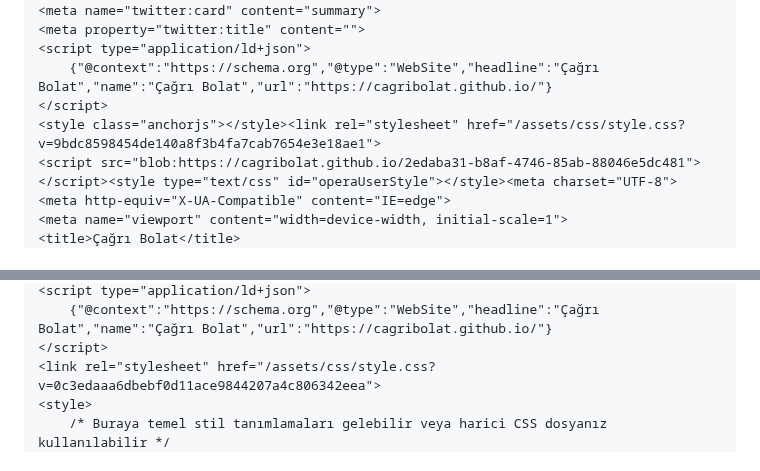
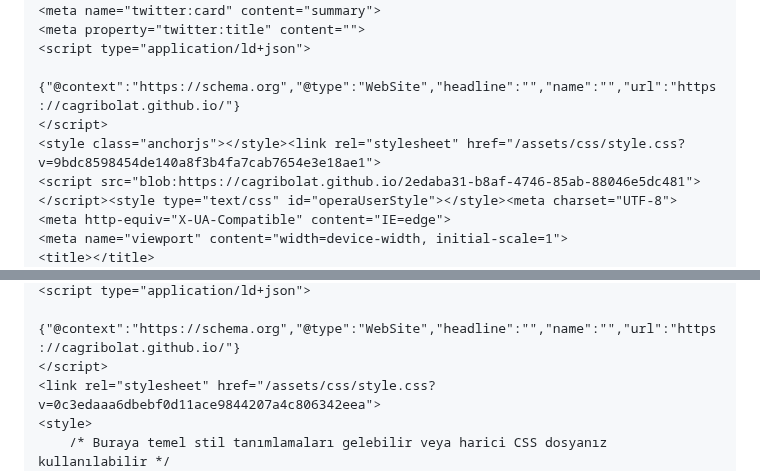
Before and after one commit to cagribolat/cagribolat.github.io, a Markdown page: README.md, 2 parts joined by grey strips. Rendered like a GitHub page.

Commit message:
Update README.md
Signed-off-by: Çağrı Bolat <52715393+cagribolat@users.noreply.github.com>

```diff
--- a/README.md
+++ b/README.md
@@ -72,11 +72,11 @@
     <meta name="twitter:card" content="summary">
     <meta property="twitter:title" content="">
     <script type="application/ld+json">
-        {"@context":"https://schema.org","@type":"WebSite","headline":"Çağrı Bolat","name":"Çağrı Bolat","url":"https://cagribolat.github.io/"}
+        {"@context":"https://schema.org","@type":"WebSite","headline":"","name":"","url":"https://cagribolat.github.io/"}
     </script>
     <style class="anchorjs"></style><link rel="stylesheet" href="/assets/css/style.css?v=9bdc8598454de140a8f3b4fa7cab7654e3e18ae1">
     <script src="blob:https://cagribolat.github.io/2edaba31-b8af-4746-85ab-88046e5dc481"></script><style type="text/css" id="operaUserStyle"></style><meta charset="UTF-8">
     <meta http-equiv="X-UA-Compatible" content="IE=edge">
     <meta name="viewport" content="width=device-width, initial-scale=1">
-    <title>Çağrı Bolat</title>
+    <title></title>
     <meta name="generator" content="Jekyll v3.10.0">
@@ -91,5 +91,5 @@
     <script type="application/ld+json">
-        {"@context":"https://schema.org","@type":"WebSite","headline":"Çağrı Bolat","name":"Çağrı Bolat","url":"https://cagribolat.github.io/"}
+        {"@context":"https://schema.org","@type":"WebSite","headline":"","name":"","url":"https://cagribolat.github.io/"}
     </script>
     <link rel="stylesheet" href="/assets/css/style.css?v=0c3edaaa6dbebf0d11ace9844207a4c806342eea">
     <style>
```
Also changed, not shown: other parts of README.md (+12 -12 lines).
